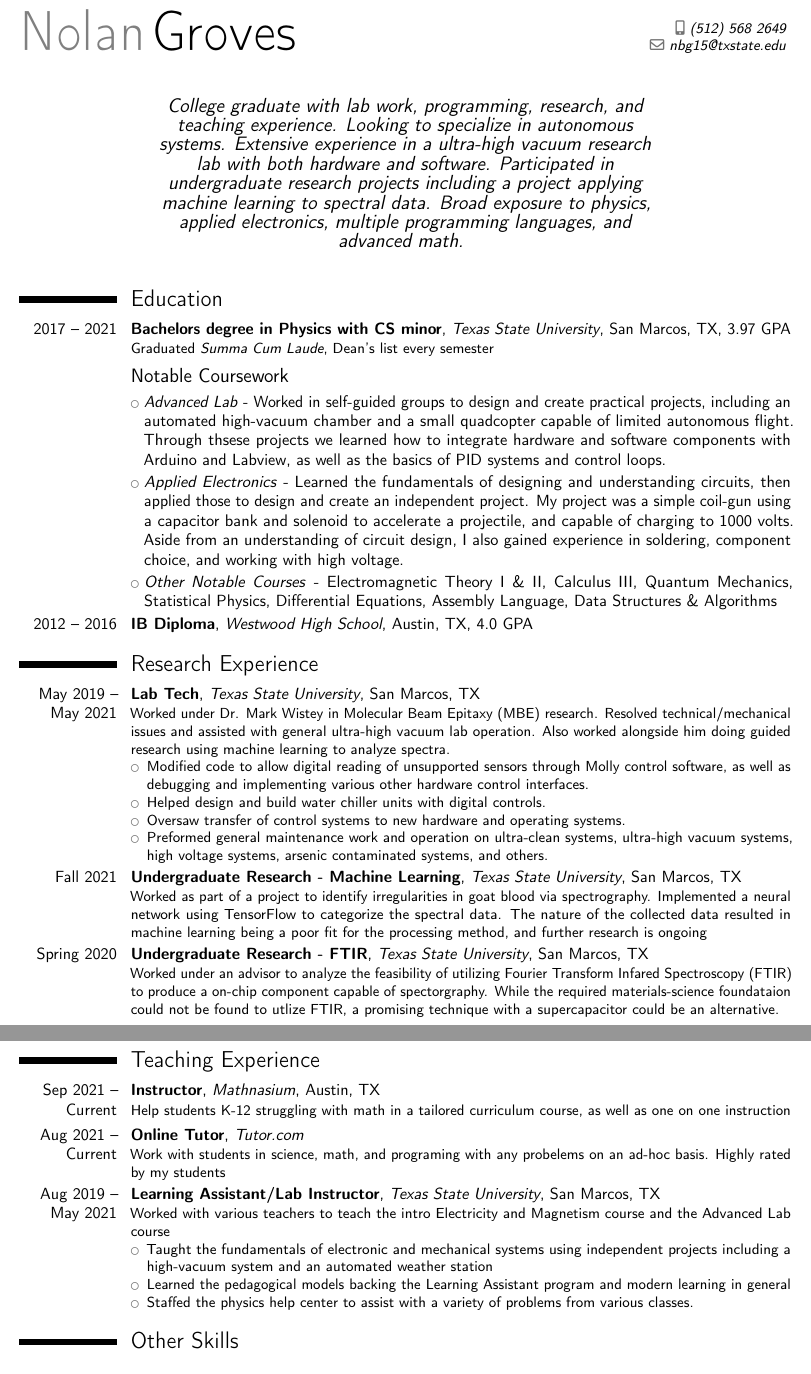
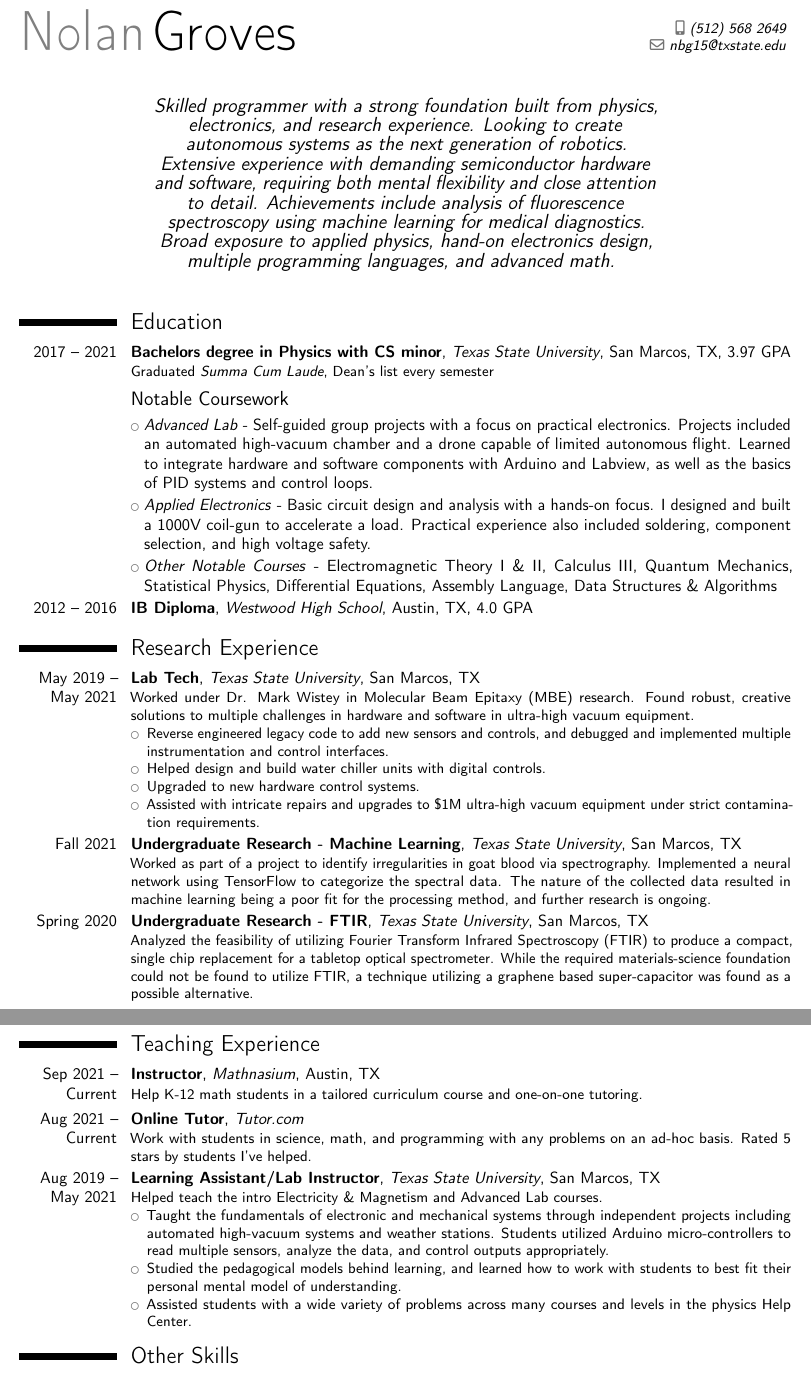
Before and after one commit to nolangroves/CV, a LaTeX CV (CV.tex): two parts of pages 1 and 2 of 2, joined at a grey line, cut so that both start at the same text. Compiled offline with pdfLaTeX.

Commit message:
Changed CV to be less bland, fixed refrences

```diff
--- a/CV.tex
+++ b/CV.tex
@@ -10,10 +37,11 @@
 \email{nbg15@txstate.edu}
 \phone[mobile]{(512)~568~2649}
 %\photo[64pt][0.4pt]{picture}
-\quote{College graduate with lab work, programming, research, and teaching experience.
-Looking to specialize in autonomous systems.
-Extensive experience in a ultra-high vacuum research lab with both hardware and software.
-Participated in undergraduate research projects including a project applying machine learning to spectral data. Broad exposure to physics, applied electronics, multiple programming languages, and advanced math. }
+\quote{Skilled programmer with a strong foundation built from physics, electronics, and research experience.
+Looking to create autonomous systems as the next generation of robotics.
+Extensive experience with demanding semiconductor hardware and software, requiring both mental flexibility and close attention to detail.
+Achievements include analysis of fluorescence spectroscopy using machine learning for medical diagnostics.
+Broad exposure to applied physics, hand-on electronics design, multiple programming languages, and advanced math. }
 
 \begin{document}
 \makecvtitle
@@ -21,32 +49,32 @@ Participated in undergraduate research projects including a project applying mac
 \section{Education}
 	\cventry{2017 -- 2021}{Bachelors degree in Physics with CS minor}{Texas State University}{San Marcos, TX}{3.97 GPA}{Graduated \emph{Summa Cum Laude}, Dean's list every semester}
 	\subsection{Notable Coursework}
-	\cvlistitem{\emph{Advanced Lab} - Worked in self-guided groups to design and create practical projects, including an automated high-vacuum chamber and a small quadcopter capable of limited autonomous flight. Through thsese projects we learned how to integrate hardware and software components with Arduino and Labview, as well as the basics of PID systems and control loops.}
-	\cvlistitem{\emph{Applied Electronics} - Learned the fundamentals of designing and understanding circuits, then applied those to design and create an independent project. My project was a simple coil-gun using a capacitor bank and solenoid to accelerate a projectile, and capable of charging to 1000 volts. Aside from an understanding of circuit design, I also gained experience in soldering, component choice, and working with high voltage.}
+	\cvlistitem{\emph{Advanced Lab} - Self-guided group projects with a focus on practical electronics. Projects included an automated high-vacuum chamber and a drone capable of limited autonomous flight. Learned to integrate hardware and software components with Arduino and Labview, as well as the basics of PID systems and control loops.}
+	\cvlistitem{\emph{Applied Electronics} - Basic circuit design and analysis with a hands-on focus. I designed and built a 1000V coil-gun to accelerate a load. Practical experience also included soldering, component selection, and high voltage safety. }
 	\cvlistitem{\emph{Other Notable Courses} - Electromagnetic Theory I \& II, Calculus III, Quantum Mechanics, Statistical Physics, Differential Equations, Assembly Language, Data Structures \& Algorithms}
 
 	\cventry{2012 -- 2016}{IB Diploma}{Westwood High School}{Austin, TX}{4.0 GPA}{}
 
 \section{Research Experience}
-\cventry{May 2019 -- May 2021}{Lab Tech}{Texas State University}{San Marcos, TX}{}{Worked under Dr. Mark Wistey in Molecular Beam Epitaxy (MBE) research. Resolved technical/mechanical issues and assisted with general ultra-high vacuum lab operation. Also worked alongside him doing guided research using machine learning to analyze spectra.
+\cventry{May 2019 -- May 2021}{Lab Tech}{Texas State University}{San Marcos, TX}{}{Worked under Dr. Mark Wistey in Molecular Beam Epitaxy (MBE) research. Found robust, creative solutions to multiple challenges in hardware and software in ultra-high vacuum equipment.
 \begin{itemize}
-	\item Modified code to allow digital reading of unsupported sensors through Molly control software, as well as debugging and implementing various other hardware control interfaces.
+	\item Reverse engineered legacy code to add new sensors and controls, and debugged and implemented multiple instrumentation and control interfaces.
     \item Helped design and build water chiller units with digital controls.
-    \item Oversaw transfer of control systems to new hardware and operating systems.
-    \item Preformed general maintenance work and operation on ultra-clean systems, ultra-high vacuum systems, high voltage systems, arsenic contaminated systems, and others.
+    \item Upgraded to new hardware control systems.
+    \item Assisted with intricate repairs and upgrades to \$1M ultra-high vacuum equipment under strict contamination requirements.
 \end{itemize}}
-\cventry{Fall 2021}{Undergraduate Research - Machine Learning}{Texas State University}{San Marcos, TX}{}{Worked as part of a project to identify irregularities in goat blood via spectrography. Implemented a neural network using TensorFlow to categorize the spectral data. The nature of the collected data resulted in machine learning being a poor fit for the processing method, and further research is ongoing}
-\cventry{Spring 2020}{Undergraduate Research - FTIR}{Texas State University}{San Marcos, TX}{}{Worked under an advisor to analyze the feasibility of utilizing Fourier Transform Infared Spectroscopy (FTIR) to produce a on-chip component capable of spectorgraphy. While the required materials-science foundataion could not be found to utlize FTIR, a promising technique with a supercapacitor could be an alternative. }
+\cventry{Fall 2021}{Undergraduate Research - Machine Learning}{Texas State University}{San Marcos, TX}{}{Worked as part of a project to identify irregularities in goat blood via spectrography. Implemented a neural network using TensorFlow to categorize the spectral data. The nature of the collected data resulted in machine learning being a poor fit for the processing method, and further research is ongoing.	}
+\cventry{Spring 2020}{Undergraduate Research - FTIR}{Texas State University}{San Marcos, TX}{}{Analyzed the feasibility of utilizing Fourier Transform Infrared Spectroscopy (FTIR) to produce a compact, single chip replacement for a tabletop optical spectrometer. While the required materials-science foundation could not be found to utilize FTIR, a technique utilizing a graphene based super-capacitor was found as a possible alternative.}
 
 \pagebreak
 \section{Teaching Experience}
-\cventry{Sep 2021 -- Current}{Instructor}{Mathnasium}{Austin, TX}{}{Help students K-12 struggling with math in a tailored curriculum course, as well as one on one instruction}
-\cventry{Aug 2021 -- Current}{Online Tutor}{Tutor.com}{}{}{Work with students in science, math, and programing with any probelems on an ad-hoc basis. Highly rated by my students}
-\cventry{Aug 2019 -- May 2021}{Learning Assistant/Lab Instructor}{Texas State University}{San Marcos, TX}{}{Worked with various teachers to teach the intro Electricity and Magnetism course and the Advanced Lab course
+\cventry{Sep 2021 -- Current}{Instructor}{Mathnasium}{Austin, TX}{}{Help K-12 math students in a tailored curriculum course and one-on-one tutoring.}
+\cventry{Aug 2021 -- Current}{Online Tutor}{Tutor.com}{}{}{Work with students in science, math, and programming with any problems on an ad-hoc basis. Rated 5 stars by students I've helped.}
+\cventry{Aug 2019 -- May 2021}{Learning Assistant/Lab Instructor}{Texas State University}{San Marcos, TX}{}{Helped teach the intro Electricity \& Magnetism and Advanced Lab courses.
 \begin{itemize}
-    \item Taught the fundamentals of electronic and mechanical systems using independent projects including a high-vacuum system and an automated weather station
-    \item Learned the pedagogical models backing the Learning Assistant program and modern learning in general
-    \item Staffed the physics help center to assist with a variety of problems from various classes.
+    \item Taught the fundamentals of electronic and mechanical systems through independent projects including automated high-vacuum systems and weather stations. Students utilized Arduino micro-controllers to read multiple sensors, analyze the data, and control outputs appropriately.
+    \item Studied the pedagogical models behind learning, and learned how to work with students to best fit their personal mental model of understanding.
+    \item Assisted students with a wide variety of problems across many courses and levels in the physics Help Center.
 \end{itemize}}
 
 
```
Also changed, not shown: CV.pdf, CV.tex (61 more changed lines).
